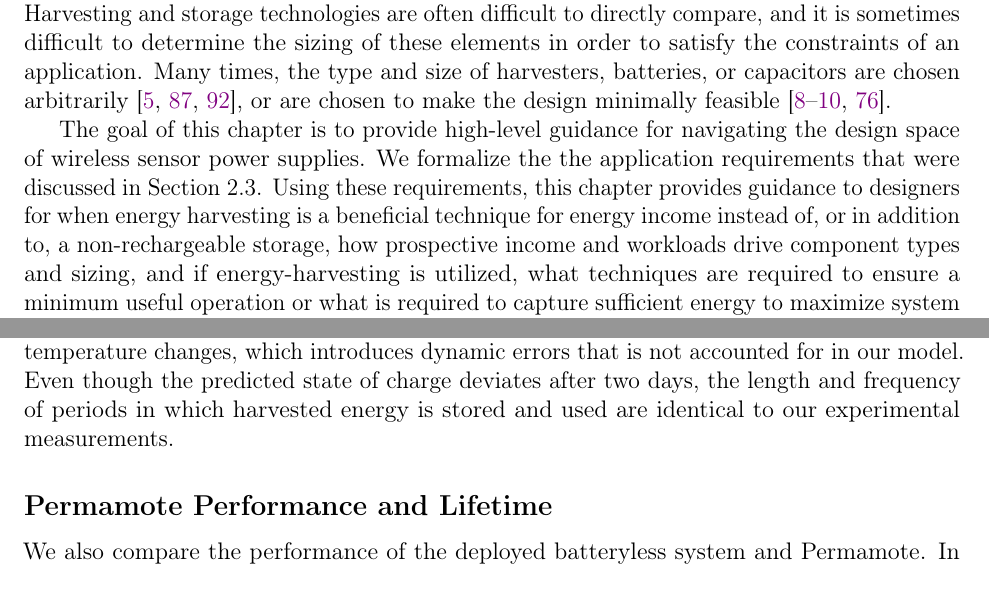
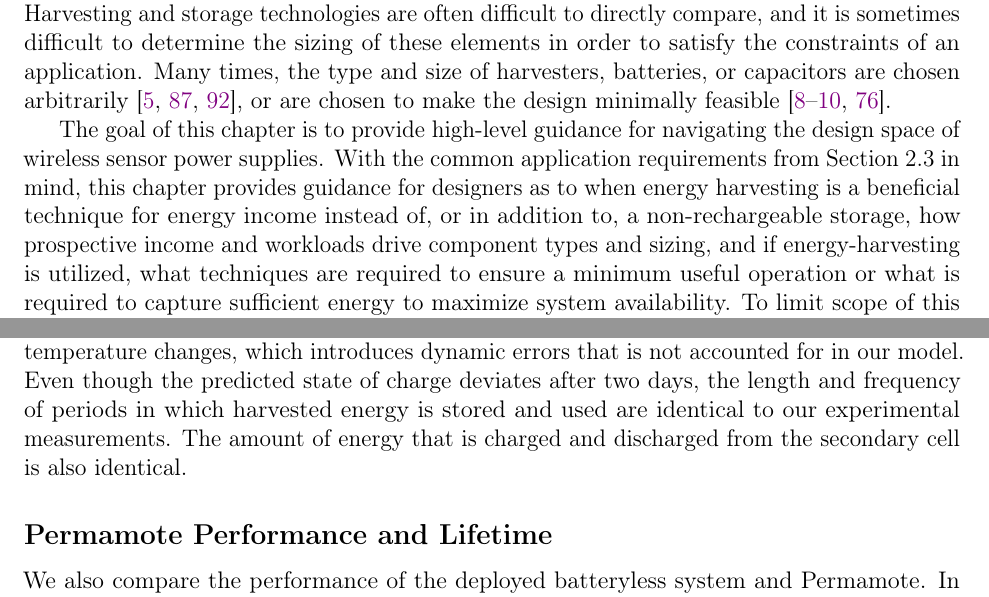
Before and after one commit to nealjack/nsj-thesis, a LaTeX thesis (thesis.tex, which reads 3_intuition.tex, 6_impl.tex): two parts of pages 49 and 111 of 126, joined at a grey line, cut so that both start at the same text. Compiled offline with pdfLaTeX.

Commit message:
Updates from Overleaf

```diff
--- a/3_intuition.tex
+++ b/3_intuition.tex
@@ -19,9 +19,7 @@ Harvesting and storage technologies are often difficult to directly compare, and
 Many times, the type and size of harvesters, batteries, or capacitors are chosen arbitrarily~\cite{hamiltoniot,lee2013modular,juang2002energy}, or are chosen to make the design minimally feasible~\cite{yervaGrafting12,debruin2013monjolo,hesterFlicker17,afanasov2020battery}.
 
 The goal of this chapter is to provide high-level guidance for navigating the design space of wireless sensor power supplies.
-We formalize the the application requirements that were discussed in
-\cref{sec:background:background_reqs}.
-Using these requirements, this chapter provides guidance to designers for when energy harvesting is a beneficial technique for energy income instead of, or in addition to, a non-rechargeable storage, how prospective income and workloads drive component types and sizing, and if energy-harvesting is utilized, what techniques are required to ensure a minimum useful operation or what is required to capture sufficient energy to maximize system availability.
+With the common application requirements from \cref{sec:background:app} in mind, this chapter provides guidance for designers as to when energy harvesting is a beneficial technique for energy income instead of, or in addition to, a non-rechargeable storage, how prospective income and workloads drive component types and sizing, and if energy-harvesting is utilized, what techniques are required to ensure a minimum useful operation or what is required to capture sufficient energy to maximize system availability.
 To limit scope of this chapter among those following to a manageable size we choose to focus exclusively on indoor photovoltaic energy harvesting.
 %This is because in the conditions of the majority of human-occupied indoor locations, photovoltaic harvesting offers an order of magnitude more energy than other methods.
 %Despite this focus, similar explorations can be made with other harvesting methods.
--- a/6_impl.tex
+++ b/6_impl.tex
@@ -236,6 +236,7 @@ changes, which introduces dynamic errors that is not accounted for in our model.
 Even though the predicted state of charge deviates after two days, the length
 and frequency of periods in which harvested energy is stored and used %in the secondary-cell
 are identical to our experimental measurements.
+The amount of energy that is charged and discharged from the secondary cell is also identical.
 %While our model correctly predicts cycling timing and frequency, it appears the
 %state of charge  does not quite match that of the measurements.  This is
 %because the voltage measured is not the open circuit voltage, and is affected
```
